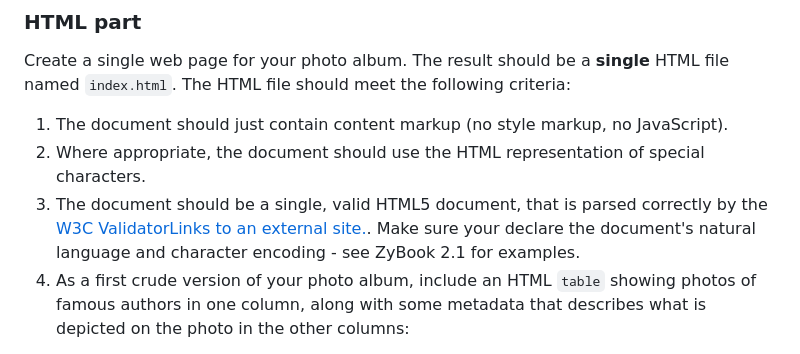
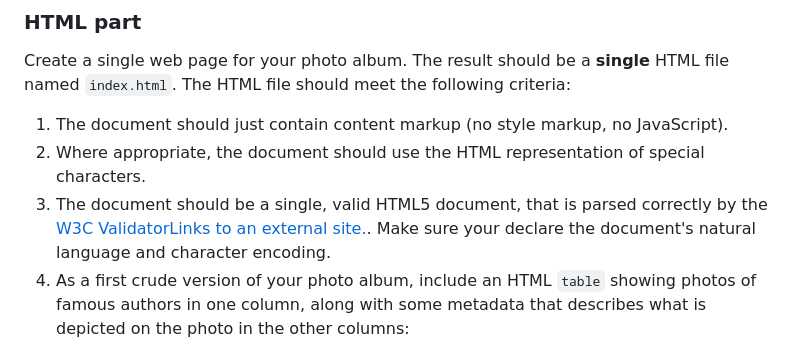
Before and after one commit to RoTak00/InterviuCM, a Markdown page: README.md, the part around the change. Drawn GitHub-style.

```diff
--- a/README.md
+++ b/README.md
@@ -10,7 +10,7 @@ Create a single web page for your photo album. The result should be a  **single*
 
 1.  The document should just contain content markup (no style markup, no JavaScript).
 2.  Where appropriate, the document should use the HTML representation of special characters.
-3.  The document should be a single, valid HTML5 document, that is parsed correctly by the  [W3C ValidatorLinks to an external site.](https://validator.w3.org/nu/#file). Make sure your declare the document's natural language and character encoding - see ZyBook 2.1 for examples.
+3.  The document should be a single, valid HTML5 document, that is parsed correctly by the  [W3C ValidatorLinks to an external site.](https://validator.w3.org/nu/#file). Make sure your declare the document's natural language and character encoding.
 4.  As a first crude version of your photo album, include an HTML  `table`  showing photos of famous authors in one column, along with some metadata that describes what is depicted on the photo in the other columns:
     -   The table should have exactly five columns, with for each item a column named:
         -   **`image`**  (a URI pointing to a representative image of the author on the web),
```
